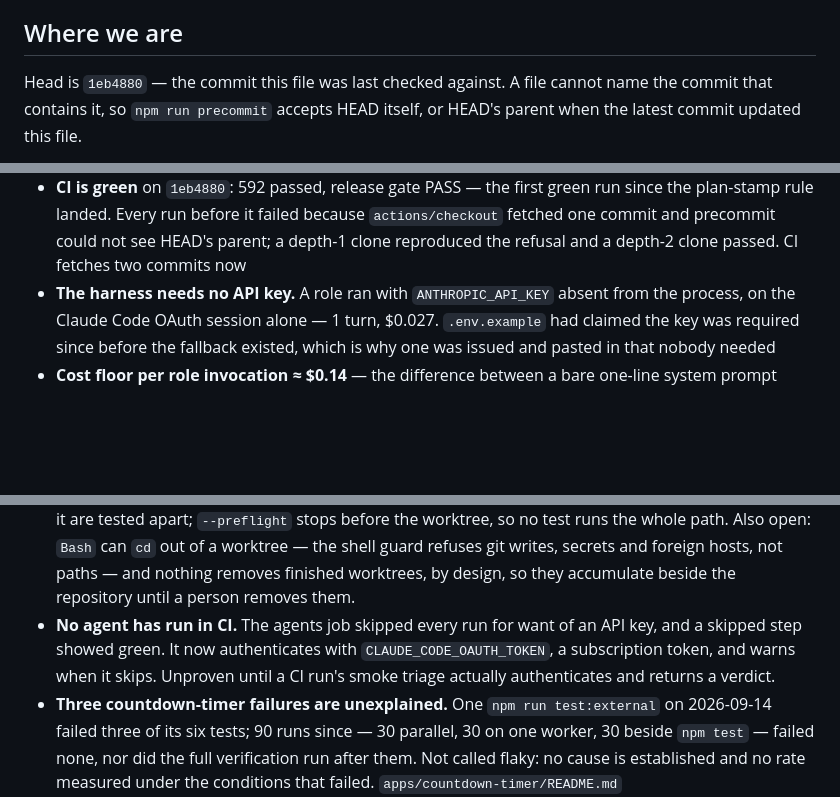
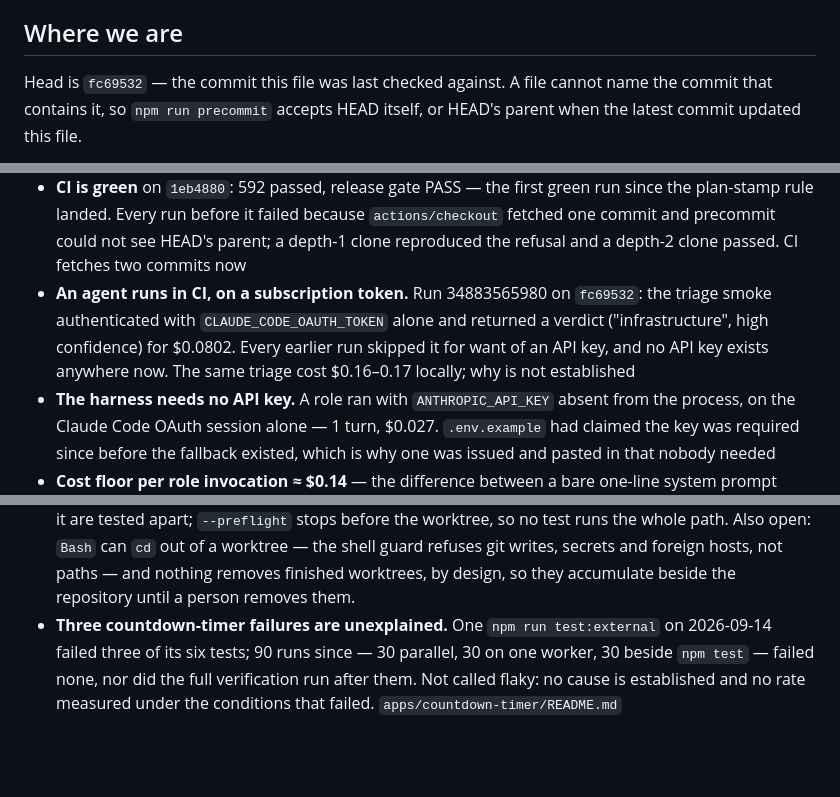
Before and after one commit to altlv/cc-pw-qe-harness, a Markdown page: .ai/state/PLAN.md, 3 parts joined by grey strips. Rendered like a GitHub page; blank space fills up the shorter version.

Commit message:
Plan: an agent runs in CI on a subscription token
Co-Authored-By: Claude Opus 5 <noreply@anthropic.com>

```diff
--- a/.ai/state/PLAN.md
+++ b/.ai/state/PLAN.md
@@ -12,7 +12,7 @@ Attribution lives in `docs/sources.md`. None of that belongs here.
 
 ## Where we are
 
-Head is `1eb4880` — the commit this file was last checked against. A file cannot name
+Head is `fc69532` — the commit this file was last checked against. A file cannot name
 the commit that contains it, so `npm run precommit` accepts HEAD itself, or HEAD's
 parent when the latest commit updated this file.
 
@@ -96,6 +96,11 @@ the code.
   the plan-stamp rule landed. Every run before it failed because `actions/checkout`
   fetched one commit and precommit could not see HEAD's parent; a depth-1 clone
   reproduced the refusal and a depth-2 clone passed. CI fetches two commits now
+- **An agent runs in CI, on a subscription token.** Run 34883565980 on `fc69532`: the
+  triage smoke authenticated with `CLAUDE_CODE_OAUTH_TOKEN` alone and returned a verdict
+  ("infrastructure", high confidence) for $0.0802. Every earlier run skipped it for want
+  of an API key, and no API key exists anywhere now. The same triage cost $0.16–0.17
+  locally; why is not established
 - **The harness needs no API key.** A role ran with `ANTHROPIC_API_KEY` absent from the
   process, on the Claude Code OAuth session alone — 1 turn, $0.027. `.env.example` had
   claimed the key was required since before the fallback existed, which is why one was
@@ -132,10 +137,6 @@ the code.
   guard refuses git writes, secrets and foreign hosts, not paths — and nothing removes
   finished worktrees, by design, so they accumulate beside the repository until a person
   removes them.
-- **No agent has run in CI.** The agents job skipped every run for want of an API key,
-  and a skipped step showed green. It now authenticates with `CLAUDE_CODE_OAUTH_TOKEN`, a
-  subscription token, and warns when it skips. Unproven until a CI run's smoke triage
-  actually authenticates and returns a verdict.
 - **Three countdown-timer failures are unexplained.** One `npm run test:external` on
   2026-09-14 failed three of its six tests; 90 runs since — 30 parallel, 30 on one
   worker, 30 beside `npm test` — failed none, nor did the full verification run after
```
